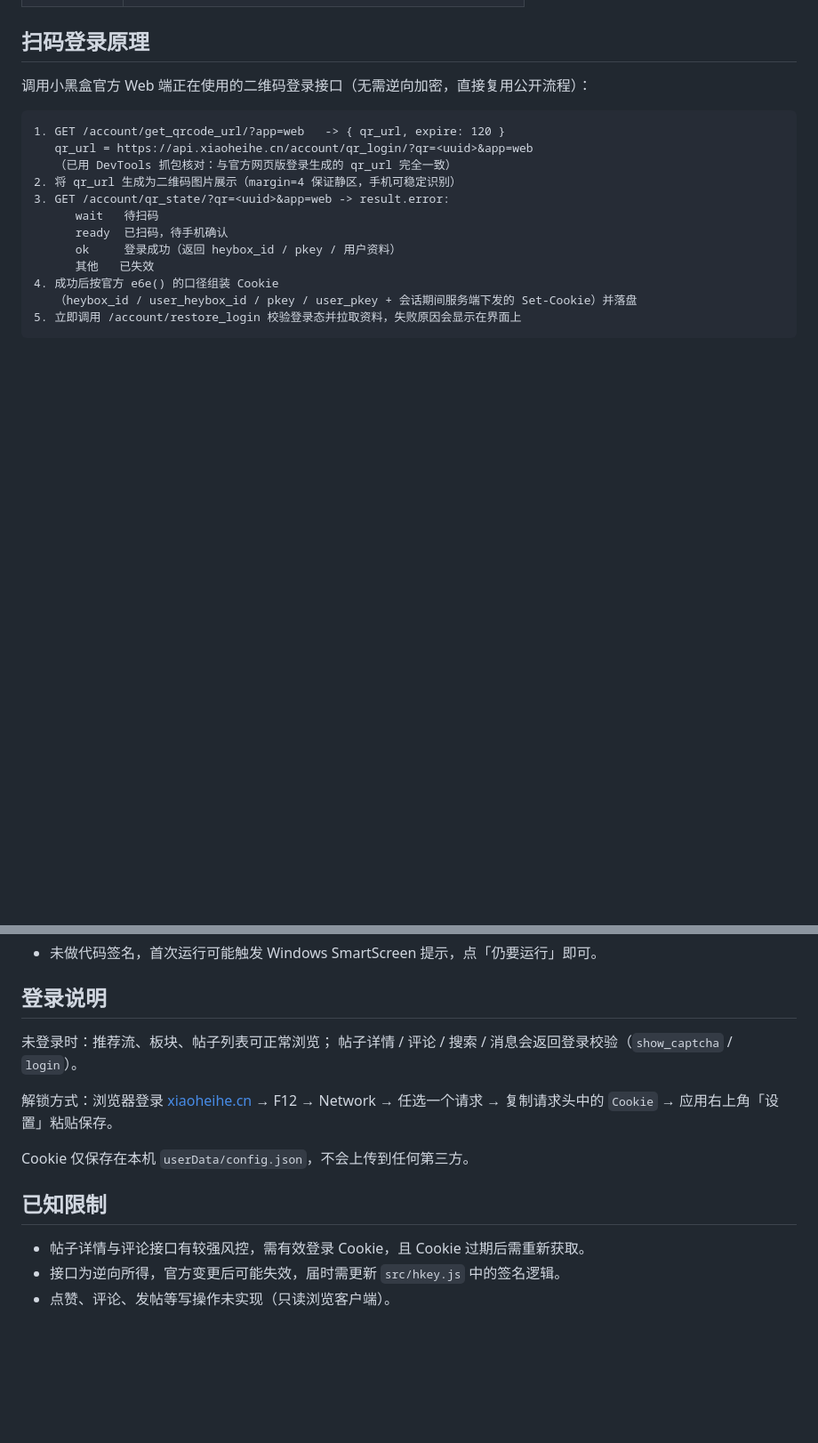
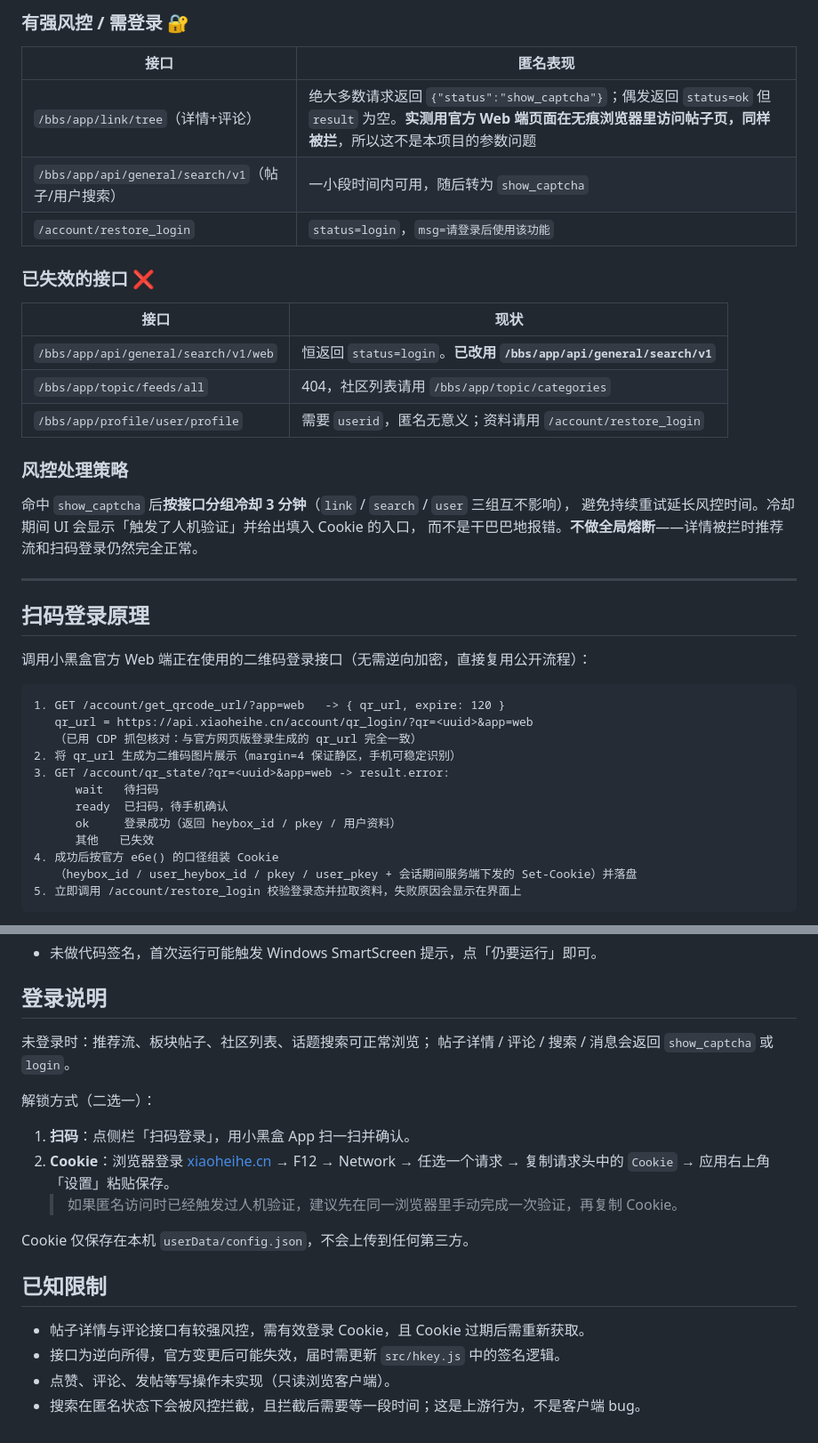
Before and after one commit to rockyanyan/heybox-community-client, a Markdown page: README.md, 2 parts joined by grey strips. Shown at 89% size. Rendered like a GitHub page; blank space fills up the shorter version.

````diff
--- a/README.md
+++ b/README.md
@@ -21,3 +43,26 @@
+### 有强风控 / 需登录 🔐
+
+| 接口 | 匿名表现 |
+| --- | --- |
+| `/bbs/app/link/tree`（详情+评论） | 绝大多数请求返回 `{"status":"show_captcha"}`；偶发返回 `status=ok` 但 `result` 为空。**实测用官方 Web 端页面在无痕浏览器里访问帖子页，同样被拦**，所以这不是本项目的参数问题 |
+| `/bbs/app/api/general/search/v1`（帖子/用户搜索） | 一小段时间内可用，随后转为 `show_captcha` |
+| `/account/restore_login` | `status=login`，`msg=请登录后使用该功能` |
+
+### 已失效的接口 ❌
+
+| 接口 | 现状 |
+| --- | --- |
+| `/bbs/app/api/general/search/v1/web` | 恒返回 `status=login`。**已改用 `/bbs/app/api/general/search/v1`** |
+| `/bbs/app/topic/feeds/all` | 404，社区列表请用 `/bbs/app/topic/categories` |
+| `/bbs/app/profile/user/profile` | 需要 `userid`，匿名无意义；资料请用 `/account/restore_login` |
+
+### 风控处理策略
+
+命中 `show_captcha` 后**按接口分组冷却 3 分钟**（`link` / `search` / `user` 三组互不影响），
+避免持续重试延长风控时间。冷却期间 UI 会显示「触发了人机验证」并给出填入 Cookie 的入口，
+而不是干巴巴地报错。**不做全局熔断**——详情被拦时推荐流和扫码登录仍然完全正常。
+
+---
 
 ## 扫码登录原理
 
@@ -26,7 +71,7 @@
 ```
 1. GET /account/get_qrcode_url/?app=web   -> { qr_url, expire: 120 }
    qr_url = https://api.xiaoheihe.cn/account/qr_login/?qr=<uuid>&app=web
-   （已用 DevTools 抓包核对：与官方网页版登录生成的 qr_url 完全一致）
+   （已用 CDP 抓包核对：与官方网页版登录生成的 qr_url 完全一致）
 2. 将 qr_url 生成为二维码图片展示（margin=4 保证静区，手机可稳定识别）
 3. GET /account/qr_state/?qr=<uuid>&app=web -> result.error:
       wait   待扫码
@@ -114,11 +183,15 @@ npm run build     # 生成 Windows 安装包，输出到 dist/
 
 ## 登录说明
 
-未登录时：推荐流、板块、帖子列表可正常浏览；
-帖子详情 / 评论 / 搜索 / 消息会返回登录校验（`show_captcha` / `login`）。
+未登录时：推荐流、板块帖子、社区列表、话题搜索可正常浏览；
+帖子详情 / 评论 / 搜索 / 消息会返回 `show_captcha` 或 `login`。
 
-解锁方式：浏览器登录 [xiaoheihe.cn](https://xiaoheihe.cn) → F12 → Network →
-任选一个请求 → 复制请求头中的 `Cookie` → 应用右上角「设置」粘贴保存。
+解锁方式（二选一）：
+
+1. **扫码**：点侧栏「扫码登录」，用小黑盒 App 扫一扫并确认。
+2. **Cookie**：浏览器登录 [xiaoheihe.cn](https://xiaoheihe.cn) → F12 → Network →
+   任选一个请求 → 复制请求头中的 `Cookie` → 应用右上角「设置」粘贴保存。
+   > 如果匿名访问时已经触发过人机验证，建议先在同一浏览器里手动完成一次验证，再复制 Cookie。
 
 Cookie 仅保存在本机 `userData/config.json`，不会上传到任何第三方。
 
@@ -127,3 +200,4 @@ Cookie 仅保存在本机 `userData/config.json`，不会上传到任何第三
 - 帖子详情与评论接口有较强风控，需有效登录 Cookie，且 Cookie 过期后需重新获取。
 - 接口为逆向所得，官方变更后可能失效，届时需更新 `src/hkey.js` 中的签名逻辑。
 - 点赞、评论、发帖等写操作未实现（只读浏览客户端）。
+- 搜索在匿名状态下会被风控拦截，且拦截后需要等一段时间；这是上游行为，不是客户端 bug。
````
Also changed, not shown: other parts of README.md (+56 -10 lines), CHANGELOG.md (added, +52 -0 lines), docs/screenshot.png, 14 other files.
